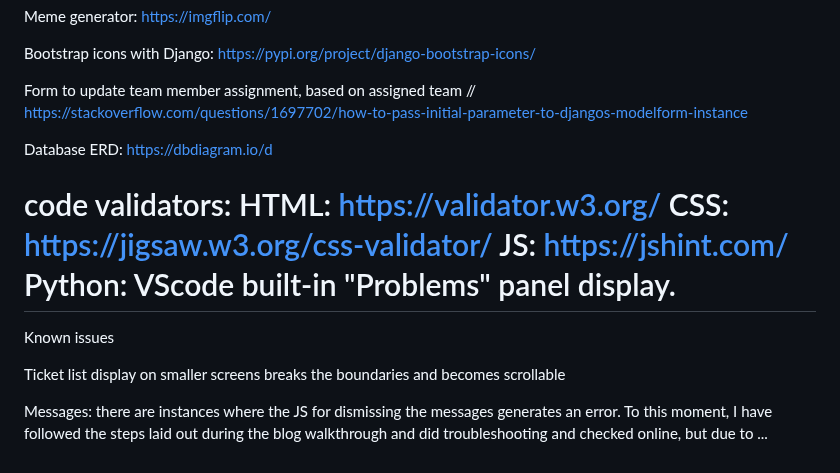
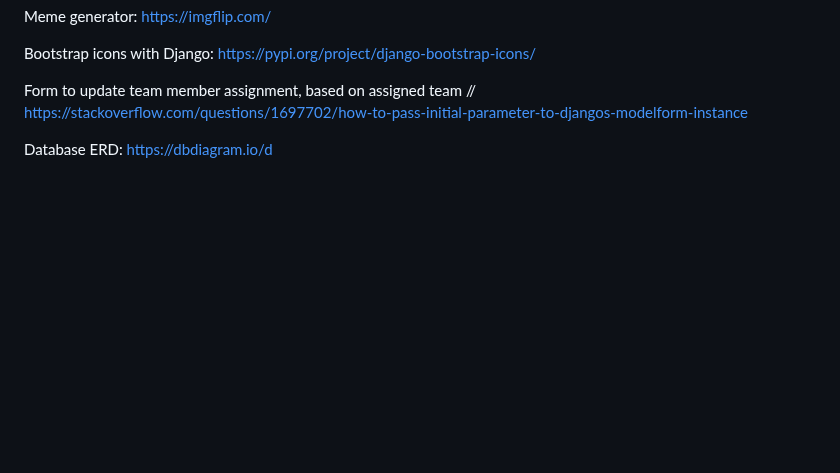
Before and after one commit to jbocciadev/PP4_Tick-It, a Markdown page: README.md, the part around one of its changes. GitHub-like rendering; blank space fills up the shorter version.

```diff
--- a/README.md
+++ b/README.md
@@ -310,20 +312,5 @@ https://pypi.org/project/django-bootstrap-icons/
 
 Form to update team member assignment, based on assigned team // https://stackoverflow.com/questions/1697702/how-to-pass-initial-parameter-to-djangos-modelform-instance
 
-
 Database ERD:
 https://dbdiagram.io/d
-
-code validators:
-HTML: https://validator.w3.org/
-CSS: https://jigsaw.w3.org/css-validator/
-JS: https://jshint.com/
-Python: VScode built-in "Problems" panel display.
- ======================
-
-Known issues
-
-Ticket list display on smaller screens breaks the boundaries and becomes scrollable
-
-Messages: there are instances where the JS for dismissing the messages generates an error. To this moment, I have
-    followed the steps laid out during the blog walkthrough and did troubleshooting and checked online, but due to ...
```
Also changed, not shown: other parts of README.md (+27 -25 lines).
